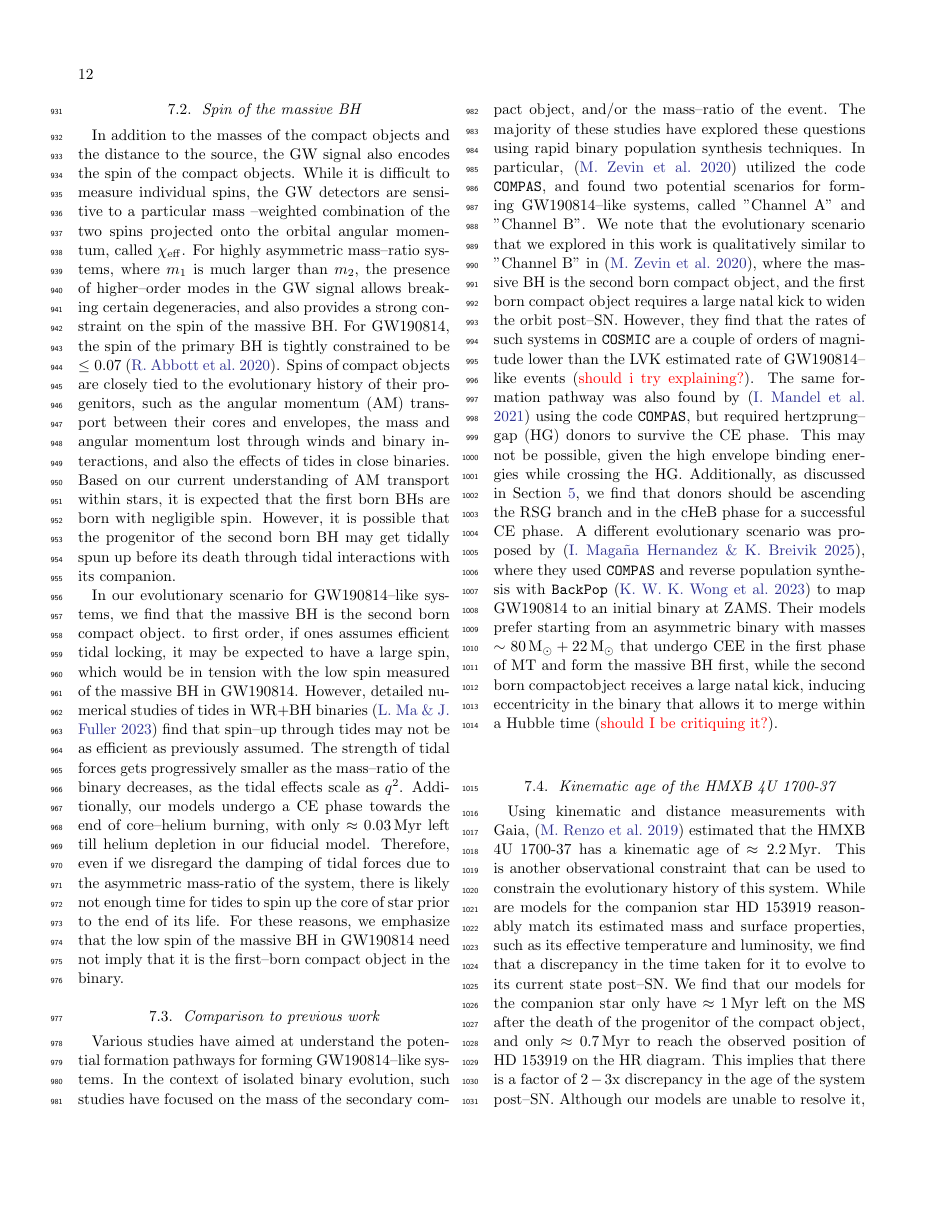
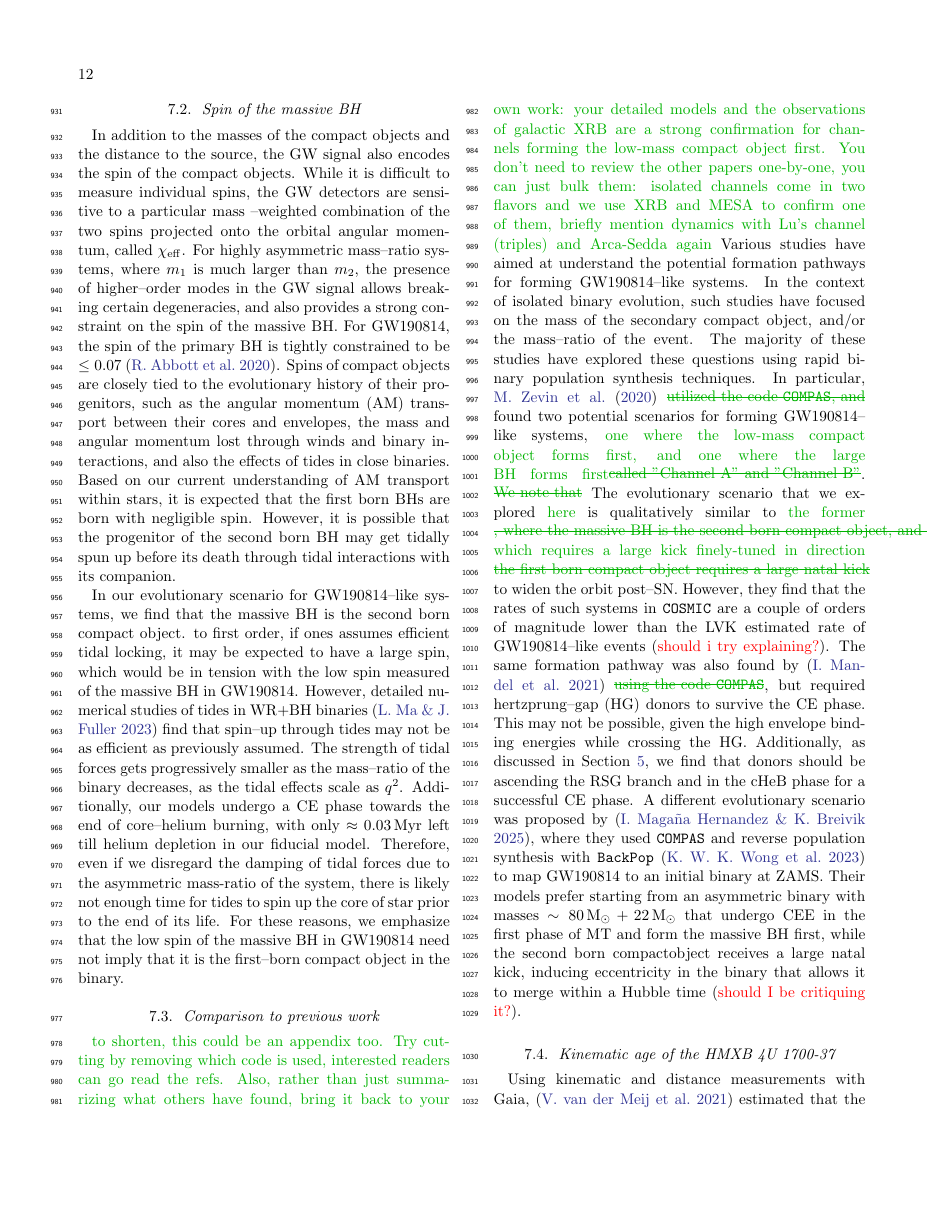
Before and after one commit to neevshah101/xrb_gw, a LaTeX paper (xrb_gw.tex): page 12 of 19. Compiled offline with pdfLaTeX.

Commit message:
refs and discussion comments

```diff
--- a/xrb_gw.tex
+++ b/xrb_gw.tex
@@ -576,9 +586,30 @@ In addition to the masses of the compact objects and the distance to the source,
 In our evolutionary scenario for GW190814--like systems, we find that the massive BH is the second born compact object. to first order, if ones assumes efficient tidal locking, it may be expected to have a large spin, which would be in tension with the low spin measured of the massive BH in GW190814. However, detailed numerical studies of tides in WR+BH binaries \citep{2023ApJ...952...53M} find that spin--up through tides may not be as efficient as previously assumed. The strength of tidal forces gets progressively smaller as the mass--ratio of the binary decreases, as the tidal effects scale as $q^2$. Additionally, our models undergo a CE phase towards the end of core--helium burning, with only $\approx 0.03\,\mathrm{Myr}$ left till helium depletion in our fiducial model. Therefore, even if we disregard the damping of tidal forces due to the asymmetric mass-ratio of the system, there is likely not enough time for tides to spin up the core of star prior to the end of its life. For these reasons, we emphasize that the low spin of the massive BH in GW190814 need not imply that it is the first--born compact object in the binary.
 
 \subsection{Comparison to previous work}
-
-Various studies have aimed at understand the potential formation pathways for forming GW190814--like systems. In the context of isolated binary evolution, such studies have focused on the mass of the secondary compact object, and/or the mass--ratio of the event. The majority of these studies have explored these questions using rapid binary population synthesis techniques. In particular, \citep{2020ApJ...899L...1Z} utilized the code \texttt{COMPAS}, and found two potential scenarios for forming GW190814--like systems, called "Channel A" and "Channel B". We note that the evolutionary scenario that we explored in this work is qualitatively similar to "Channel B" in \citep{2020ApJ...899L...1Z}, where the massive BH is the second born compact object, and the first born compact object requires a large natal kick to widen the orbit post--SN. However, they find that the rates of such systems in \texttt{COSMIC} are a couple of orders of magnitude lower than the LVK estimated rate of GW190814--like events (\red{should i try explaining?}). The same formation pathway was also found by \citep{2021MNRAS.500.1380M} using the code \texttt{COMPAS}, but required hertzprung--gap (HG) donors to survive the CE phase. This may not be possible, given the high envelope binding energies while crossing the HG. Additionally, as discussed in Section \ref{sec:gw190814}, we find that donors should be ascending the RSG branch and in the cHeB phase for a successful CE phase. A different evolutionary scenario was proposed by \citep{2025arXiv251116648M}, where they used \texttt{COMPAS} and reverse population synthesis with \texttt{BackPop} \citep{2023ApJ...950..181W} to map GW190814 to an initial binary at ZAMS. Their models prefer starting from an asymmetric binary with masses $\sim 80\,\Mdot+22\,\Mdot$ that undergo CEE in the first phase of MT and form the massive BH first, while the second born compactobject receives a large natal kick, inducing eccentricity in the binary that allows it to merge within a Hubble time (\red{should I be critiquing it?}).
+\mr{to shorten, this could be an appendix too. Try cutting by removing
+which code is used, interested readers can go read the refs. Also,
+rather than just summarizing what others have found, bring it back to
+your own work: your detailed models and the observations of galactic
+XRB are a strong confirmation for channels forming the low-mass
+compact object first. You don't need to review the other papers
+one-by-one, you can just bulk them: isolated channels come in two
+flavors and we use XRB and MESA to confirm one of them, briefly
+mention dynamics with Lu's channel (triples) and Arca-Sedda again}
+Various studies have aimed at understand the potential formation
+pathways for forming GW190814--like systems. In the context of
+isolated binary evolution, such studies have focused on the mass of
+the secondary compact object, and/or the mass--ratio of the event. The
+majority of these studies have explored these questions using rapid
+binary population synthesis techniques. In particular,
+\cite{2020ApJ...899L...1Z} \mr{\sout{utilized the code
+\texttt{COMPAS}, and}} found two potential scenarios for forming
+GW190814--like systems, \mr{one where the low-mass compact object
+forms first, and one where the large BH forms first}\mr{\sout{called
+"Channel A" and "Channel B"}}. \mr{\sout{We note that}} The
+evolutionary scenario that we explored \mr{here} is qualitatively
+similar to \mr{the former \sout{, where the massive BH is the second
+born compact object, and } which requires a large kick finely-tuned in
+direction  \sout{the first born compact object requires a large natal kick}} to widen the orbit post--SN. However, they find that the rates of such systems in \texttt{COSMIC} are a couple of orders of magnitude lower than the LVK estimated rate of GW190814--like events (\red{should i try explaining?}). The same formation pathway was also found by \citep{2021MNRAS.500.1380M} \mr{\sout{using the code \texttt{COMPAS}}}, but required hertzprung--gap (HG) donors to survive the CE phase. This may not be possible, given the high envelope binding energies while crossing the HG. Additionally, as discussed in Section \ref{sec:gw190814}, we find that donors should be ascending the RSG branch and in the cHeB phase for a successful CE phase. A different evolutionary scenario was proposed by \citep{2025arXiv251116648M}, where they used \texttt{COMPAS} and reverse population synthesis with \texttt{BackPop} \citep{2023ApJ...950..181W} to map GW190814 to an initial binary at ZAMS. Their models prefer starting from an asymmetric binary with masses $\sim 80\,\Mdot+22\,\Mdot$ that undergo CEE in the first phase of MT and form the massive BH first, while the second born compactobject receives a large natal kick, inducing eccentricity in the binary that allows it to merge within a Hubble time (\red{should I be critiquing it?}).
 
 \subsection{Kinematic age of the HMXB 4U 1700-37} \label{age}
 
-Using kinematic and distance measurements with Gaia, \citep{2019A&A...624A..66R} estimated that the HMXB 4U 1700-37 has a kinematic age of $\approx 2.2\,\mathrm{Myr}$. This is another observational constraint that can be used to constrain the evolutionary history of this system. While are models for the companion star HD 153919 reasonably match its estimated mass and surface properties, such as its effective temperature and luminosity, we find that a discrepancy in the time taken for it to evolve to its current state post--SN. We find that our models for the companion star only have  $\approx 1\,\mathrm{Myr}$ left on the MS after the death of the progenitor of the compact object, and only $\approx 0.7\,\mathrm{Myr}$ to reach the observed position of HD 153919 on the HR diagram. This implies that there is a factor of $2-3\mathrm{x}$ discrepancy in the age of the system post--SN. Although our models are unable to resolve it, there could be a few potential explanations for addressing this discrepancy.
```
Also changed, not shown: xrb_gw.bib (+19 -0 lines), xrb_gw.tex (19 more changed lines).
